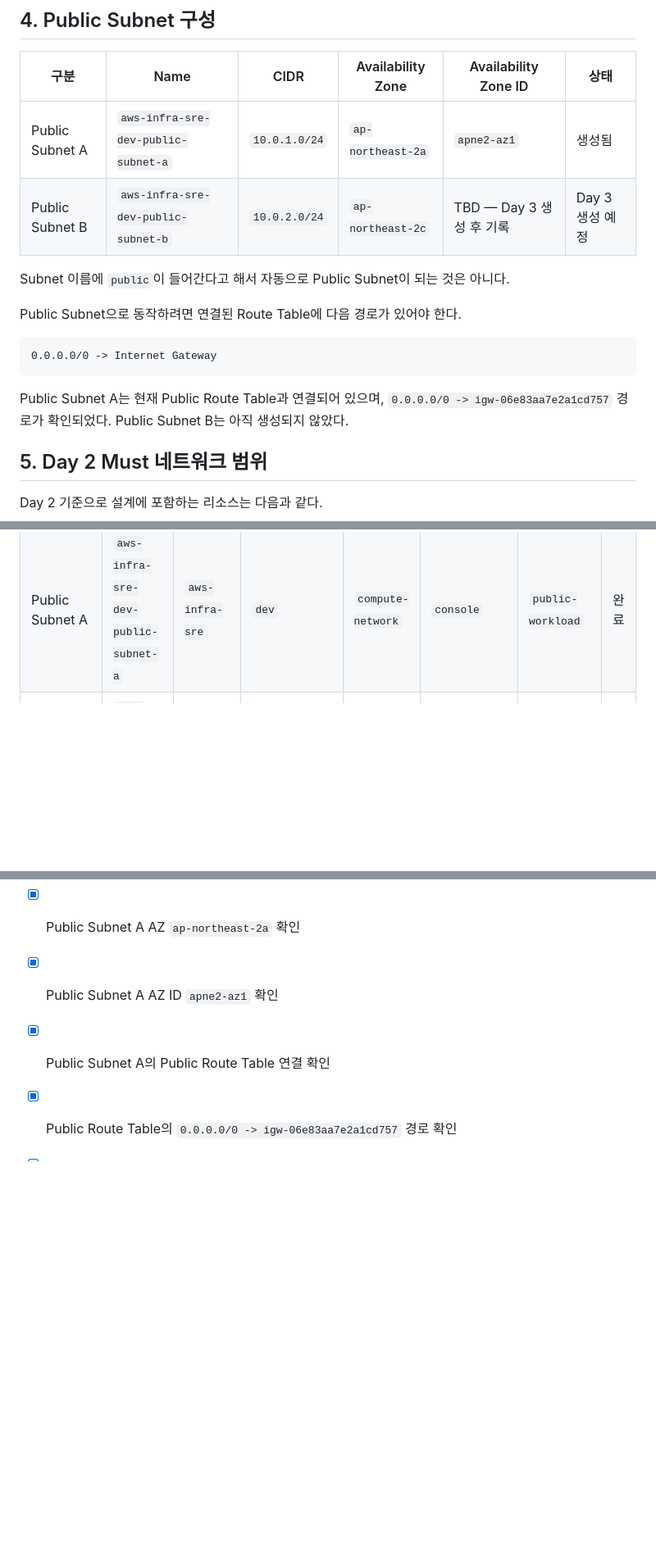
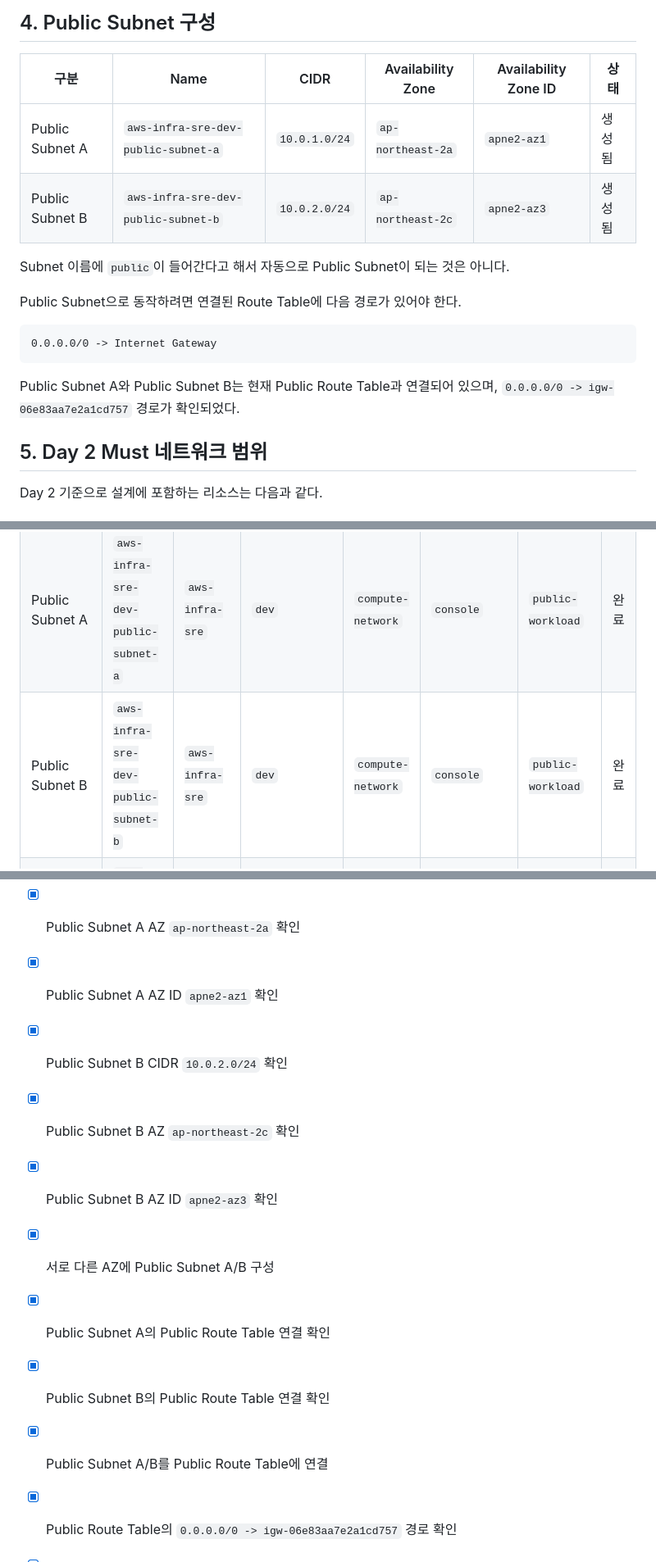
Before and after one commit to kangseyoung/aws-infra-sre-project, a Markdown page: docs/architecture/compute-network-standards.md, 3 parts joined by grey strips. Shown at 82% size. GitHub-like rendering; blank space fills up the shorter version.

````diff
--- a/docs/architecture/compute-network-standards.md
+++ b/docs/architecture/compute-network-standards.md
@@ -55,7 +55,7 @@ VPC는 프로젝트 전용 네트워크 범위이다. Subnet CIDR은 반드시 V
 | 구분 | Name | CIDR | Availability Zone | Availability Zone ID | 상태 |
 | --- | --- | --- | --- | --- | --- |
 | Public Subnet A | `aws-infra-sre-dev-public-subnet-a` | `10.0.1.0/24` | `ap-northeast-2a` | `apne2-az1` | 생성됨 |
-| Public Subnet B | `aws-infra-sre-dev-public-subnet-b` | `10.0.2.0/24` | `ap-northeast-2c` | TBD — Day 3 생성 후 기록 | Day 3 생성 예정 |
+| Public Subnet B | `aws-infra-sre-dev-public-subnet-b` | `10.0.2.0/24` | `ap-northeast-2c` | `apne2-az3` | 생성됨 |
 
 Subnet 이름에 `public`이 들어간다고 해서 자동으로 Public Subnet이 되는 것은 아니다.
 
@@ -65,7 +65,7 @@ Public Subnet으로 동작하려면 연결된 Route Table에 다음 경로가
 0.0.0.0/0 -> Internet Gateway
 ```
 
-Public Subnet A는 현재 Public Route Table과 연결되어 있으며, `0.0.0.0/0 -> igw-06e83aa7e2a1cd757` 경로가 확인되었다. Public Subnet B는 아직 생성되지 않았다.
+Public Subnet A와 Public Subnet B는 현재 Public Route Table과 연결되어 있으며, `0.0.0.0/0 -> igw-06e83aa7e2a1cd757` 경로가 확인되었다.
 
 ## 5. Day 2 Must 네트워크 범위
 
@@ -149,6 +149,7 @@ Optional Tag는 필요할 때 사용한다.
 | --- | --- | --- | --- | --- | --- | --- | --- |
 | VPC | `aws-infra-sre-dev-vpc` | `aws-infra-sre` | `dev` | `compute-network` | `console` | `project-network` | 완료 |
 | Public Subnet A | `aws-infra-sre-dev-public-subnet-a` | `aws-infra-sre` | `dev` | `compute-network` | `console` | `public-workload` | 완료 |
+| Public Subnet B | `aws-infra-sre-dev-public-subnet-b` | `aws-infra-sre` | `dev` | `compute-network` | `console` | `public-workload` | 완료 |
 | Internet Gateway | `aws-infra-sre-dev-igw` | `aws-infra-sre` | `dev` | `compute-network` | `console` | `internet-access` | 완료 |
 | Public Route Table | `aws-infra-sre-dev-public-rt` | `aws-infra-sre` | `dev` | `compute-network` | `console` | `public-routing` | 완료 |
 
@@ -282,7 +283,13 @@ Day 3에는 다음 리소스를 생성하거나 확인할 예정이다.
 - [x] Public Subnet A CIDR `10.0.1.0/24` 확인
 - [x] Public Subnet A AZ `ap-northeast-2a` 확인
 - [x] Public Subnet A AZ ID `apne2-az1` 확인
+- [x] Public Subnet B CIDR `10.0.2.0/24` 확인
+- [x] Public Subnet B AZ `ap-northeast-2c` 확인
+- [x] Public Subnet B AZ ID `apne2-az3` 확인
+- [x] 서로 다른 AZ에 Public Subnet A/B 구성
 - [x] Public Subnet A의 Public Route Table 연결 확인
+- [x] Public Subnet B의 Public Route Table 연결 확인
+- [x] Public Subnet A/B를 Public Route Table에 연결
 - [x] Public Route Table의 `0.0.0.0/0 -> igw-06e83aa7e2a1cd757` 경로 확인
 - [x] Naming Convention 정리
 - [x] Must Tag와 Optional Tag 정리
````
Also changed, not shown: other parts of docs/architecture/compute-network-standards.md (+3 -3 lines), docs/handoff/compute-network-resources.md (+25 -13 lines).
